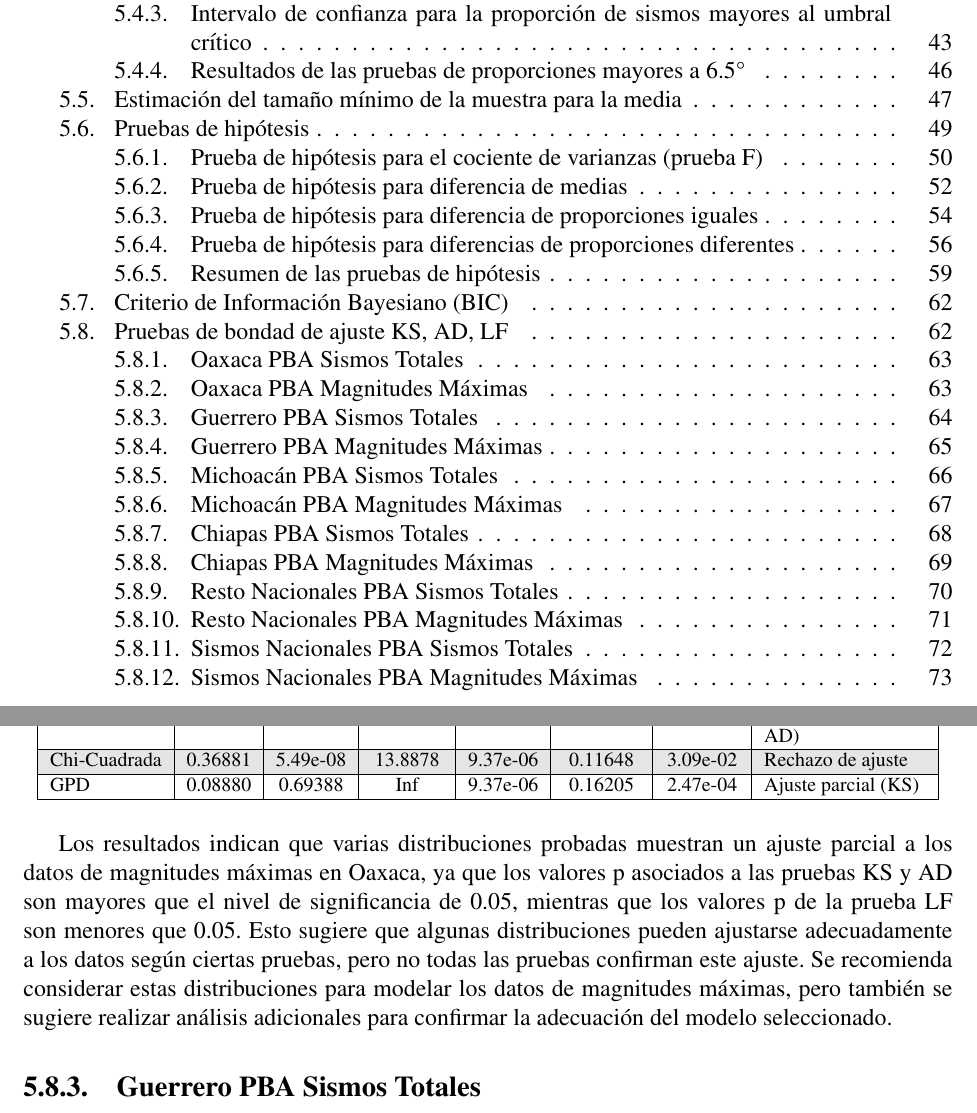
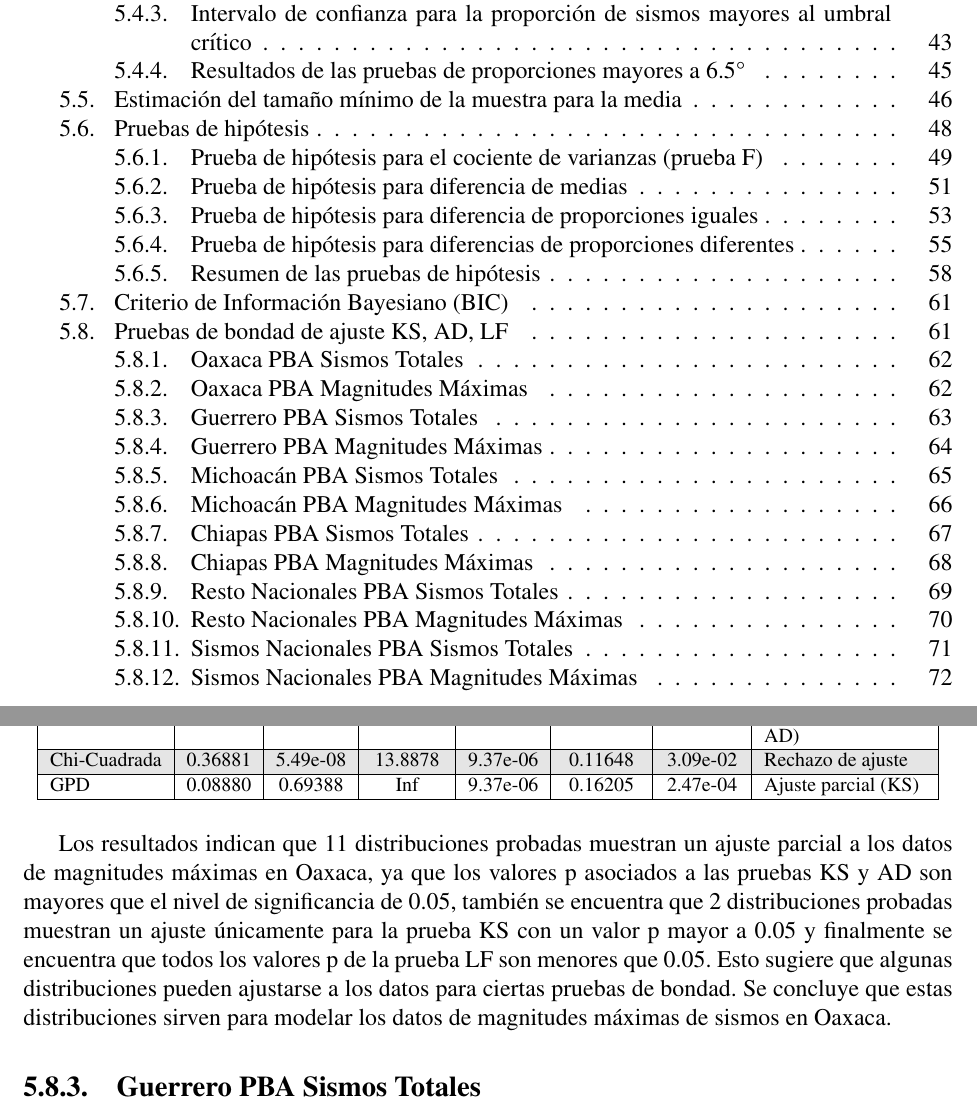
Before and after one commit to Manvil81/ICR_UAM_JMVV, a LaTeX thesis (JMVV-ICR-UAM/ICR.tex, which reads JMVV-ICR-UAM/AnalisisResultados/AnalisisResultados.tex): two parts of pages 13 and 86 of 103 before the commit and two parts of pages 13 and 85 of 103 after it, joined at a grey line, cut so that both start at the same text. The pictures show the PDF file JMVV-ICR-UAM/ICR.pdf that the author committed with the source.

Commit message:
Avance secc. 5.8.2
Se redacta la sección 5.8.2 de PBA para Oax.

```diff
--- a/JMVV-ICR-UAM/AnalisisResultados/AnalisisResultados.tex
+++ b/JMVV-ICR-UAM/AnalisisResultados/AnalisisResultados.tex
@@ -348,12 +348,12 @@ Ahora se presenta la figura \ref{fig:ic_varianza_maximas} con los gráficos de l
 \label{fig:ic_varianza_maximas}
 \end{figure}
 
-\subsection{Intervalo de confianza para la proporción de sismos mayores al umbral crítico} %%%%%%%% AQUI BOYNAS %%%%%%%%
+\subsection{Intervalo de confianza para la proporción de sismos mayores al umbral crítico}
 
 \noindent
 Para la estimación de los IC de proporción, se maneja un umbral crítico de 6.5° y se analizará que proporción de sismos superan ese umbral. Se presenta la Tabla \ref{tab:ic_proporcion_totales} con los IC para proporción de sismos mayores al umbral crítico para sismos totales para las 6 regiones de estudio.
 
-\begingroup
+\begingroup %%CAMBIAR ESTA TABLA A LONGTABLE
 \footnotesize
 \centering
 \begin{tabularx}{15.9cm}{|>{\centering\arraybackslash}p{2.2cm}|* {6}{>{\centering\arraybackslash}X|}}
@@ -375,7 +375,6 @@ Nacionales & 0.0976 & 9.76 & 0.0841 & 0.1111 & 8.41 & 11.11 \\ \hline
 
 Ahora se presenta la Figura \ref{fig:ic_proporcion_totales} con los gráficos de los IC para la proporción de sismos mayores al umbral crítico (6.5°) para sismos totales para las 6 regiones de estudio.
 
-\clearpage
 \begin{figure}[H]
 \centering
 \includegraphics[width=0.75\textwidth]{ic_proporcion_totales.png}
@@ -896,7 +895,7 @@ Se presentan los resultados de las pruebas de hipótesis para la diferencia de p
 
 La Tabla \ref{tab:hipotesis_proporciones_totales} muestra los resultados de las pruebas de hipótesis realizadas para sismos totales.
 
-\begingroup
+\begingroup %%CAMBIAR ESTA TABLA POR LONGTABLE SI ES MUY LARGA
 \footnotesize
 \centering
 \begin{tabularx}{15.9cm}{|p{1.4cm}|p{1.4cm}|c|c|c|c|c|c|X|}
@@ -952,7 +951,7 @@ Los resultados obtenidos indican lo siguiente:
 
 La Tabla \ref{tab:hipotesis_proporciones_maximas} muestra los resultados de las pruebas de hipótesis realizadas para magnitudes máximas.
 
-\begingroup
+\begingroup %%CAMBIAR ESTA TABLA POR LONGTABLE SI ES MUY LARGA
 \footnotesize
 \centering
 \begin{tabularx}{15.9cm}{|p{1.4cm}|p{1.4cm}|c|c|c|c|c|c|X|}
@@ -1375,7 +1374,7 @@ GPD & 0.08880 & 0.69388 & Inf & 9.37e-06 & 0.16205 & 2.47e-04 & Ajuste parcial (
 \end{tabularx}
 \endgroup
 
-Los resultados indican que varias distribuciones probadas muestran un ajuste parcial a los datos de magnitudes máximas en Oaxaca, ya que los valores p asociados a las pruebas KS y AD son mayores que el nivel de significancia de 0.05, mientras que los valores p de la prueba LF son menores que 0.05. Esto sugiere que algunas distribuciones pueden ajustarse adecuadamente a los datos según ciertas pruebas, pero no todas las pruebas confirman este ajuste. Se recomienda considerar estas distribuciones para modelar los datos de magnitudes máximas, pero también se sugiere realizar análisis adicionales para confirmar la adecuación del modelo seleccionado.
+Los resultados indican que 11 distribuciones probadas muestran un ajuste parcial a los datos de magnitudes máximas en Oaxaca, ya que los valores p asociados a las pruebas KS y AD son mayores que el nivel de significancia de 0.05, también se encuentra que 2 distribuciones probadas muestran un ajuste únicamente para la prueba KS con un valor p mayor a 0.05 y finalmente se encuentra que todos los valores p de la prueba LF son menores que 0.05. Esto sugiere que algunas distribuciones pueden ajustarse a los datos para ciertas pruebas de bondad. Como resultado se concluye que estas distribuciones sirven para modelar los datos de magnitudes máximas de sismos en Oaxaca.
 
 \subsection{Guerrero PBA Sismos Totales}
 
```
Also changed, not shown: JMVV-ICR-UAM/ICR.pdf, JMVV-ICR-UAM/AnalisisResultados/AnalisisResultados.tex (4 more changed lines), 6 other files.
